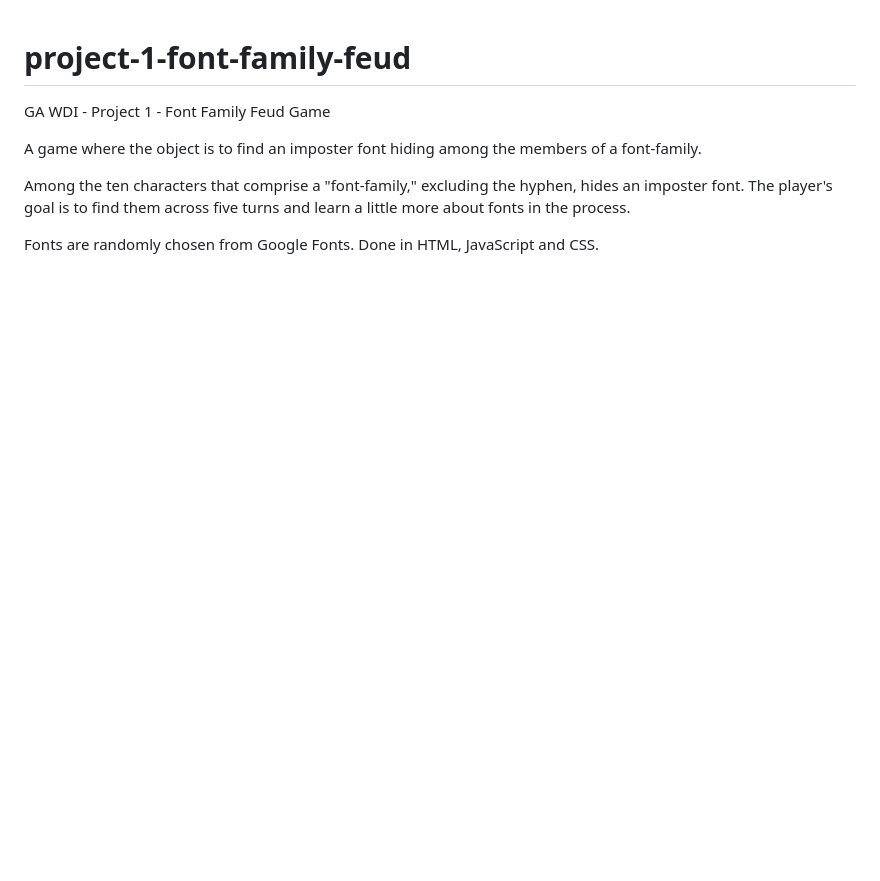
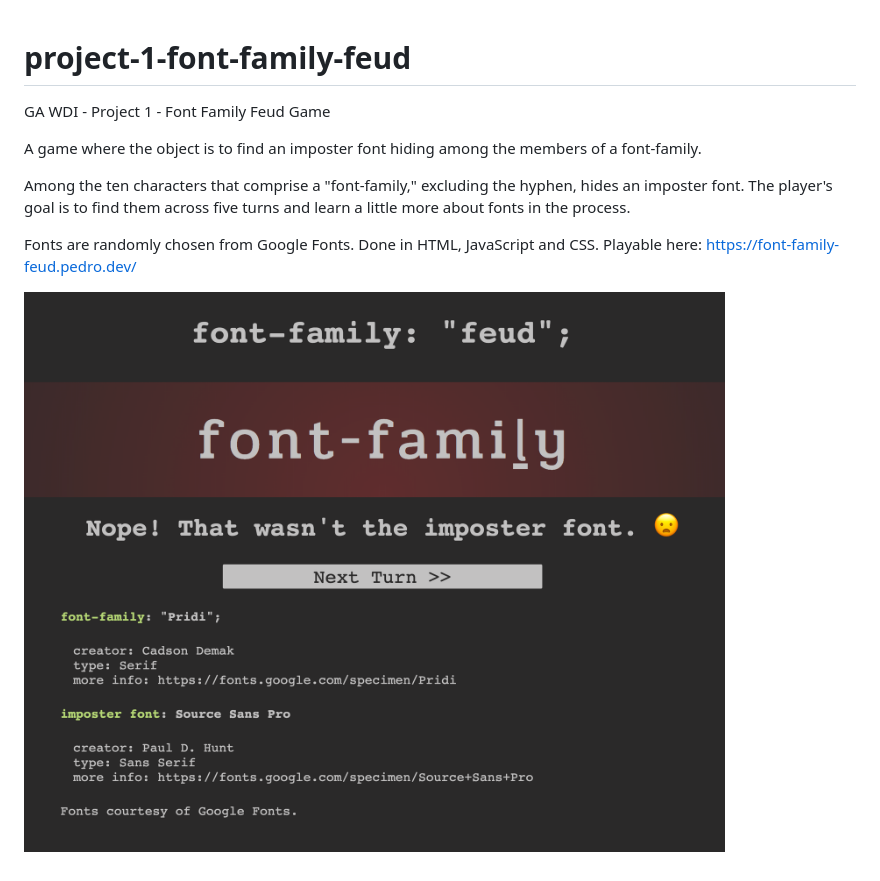
Before and after one commit to pedro-hernandez/project-1-font-family-feud, a Markdown page: README.md, the part around the change. GitHub-like rendering; pictures changed too: img/screenshot.png (added); blank space fills up the shorter version.

Commit message:
README tweaks

```diff
--- a/README.md
+++ b/README.md
@@ -6,3 +6,6 @@ A game where the object is to find an imposter font hiding among the members of
 Among the ten characters that comprise a "font-family," excluding the hyphen, hides an imposter font. The player's goal is to find them across five turns and learn a little more about fonts in the process.
 
 Fonts are randomly chosen from Google Fonts. Done in HTML, JavaScript and CSS.
+Playable here: https://font-family-feud.pedro.dev/
+
+![screenshot](/img/screenshot.png)
```
